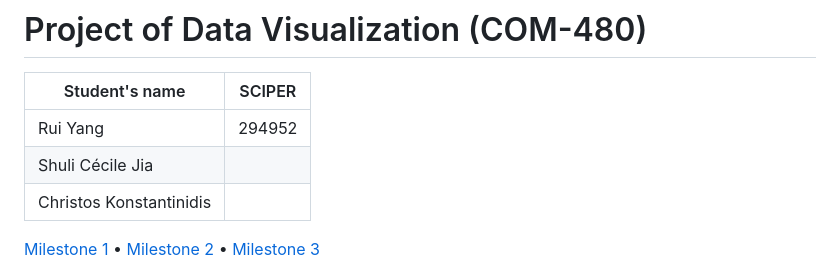
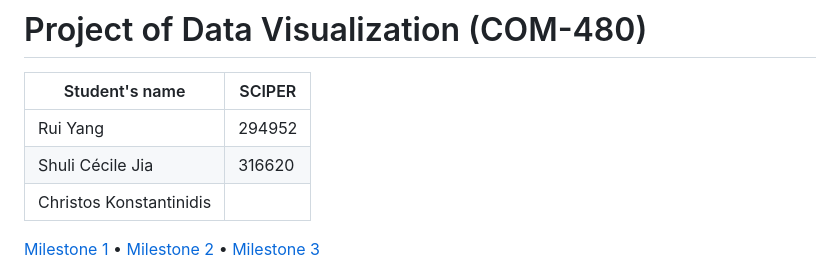
Before and after one commit to com-480-data-visualization/CRS, a Markdown page: README.md, the part around the change. Drawn GitHub-style.

Commit message:
update: add sciper

```diff
--- a/README.md
+++ b/README.md
@@ -3,7 +3,7 @@
 | Student's name | SCIPER |
 | -------------- | ------ |
 |Rui Yang | 294952 |
-|Shuli Cécile Jia |  |
+|Shuli Cécile Jia | 316620 |
 |Christos Konstantinidis | |
 
 [Milestone 1](#milestone-1) • [Milestone 2](#milestone-2) • [Milestone 3](#milestone-3)
```
